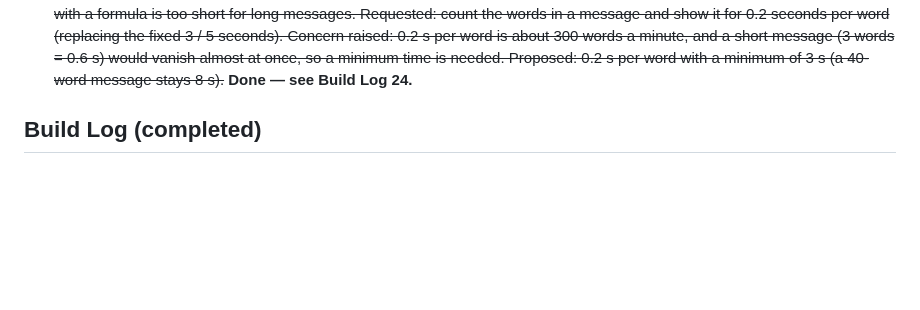
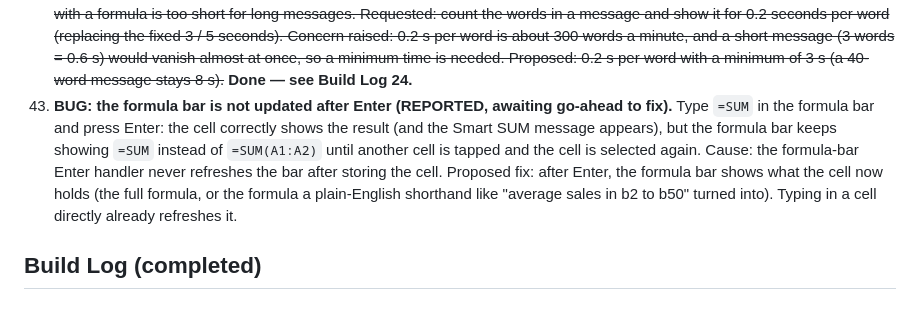
Before and after one commit to TundraJon/QSheet, a Markdown page: README.md, the part around the change. Drawn GitHub-style; blank space fills up the shorter version.

Commit message:
Log item 43: formula bar not refreshed after Enter (awaiting go-ahead)
Co-Authored-By: Claude Sonnet 5.5 <noreply@anthropic.com>
Claude-Session: https://claude.ai/code/session_01AVZzm24iDBekqDAmPAps9d

```diff
--- a/README.md
+++ b/README.md
@@ -80,6 +80,7 @@ Logged from the V2 → V3 gap review. Nothing here is approved to build yet. Ful
 40. ~~**BUG: `=sumif(` typed under two numbers does nothing (REPORTED, awaiting go-ahead to fix).** Two causes found: (a) smart guessing only recognizes a bare name (`=sumif`) or one with closed brackets (`=sumif()`); `=sumif(` with an unclosed bracket (and `=sum(`) is stored as a broken formula and just shows an error, with no message. (b) Even `=sumif` / `=sumif()` gives nothing when the numbers are above and there is nothing to the left (message only: "Put the value to look for in the cell to the left first"). **Update from Jon:** the unclosed-bracket edit (a) is NOT wanted (he was only trying a bare `=sumif`, and the message was probably hidden behind the keyboard, see item 41). Still open: (b). Proposed fix for (b): when there is no value to the left but there are numbers above or to the left, the criteria functions use those numbers with a starting test of `>0`, e.g. `=SUMIF(A1:A2,">0")`, `=COUNTIF(A1:A2,">0")`, `=AVERAGEIF(A1:A2,">0")`, `=MAXIFS(A1:A2,A1:A2,">0")` (the toast says it is a starting point).~~ **Fixed (part b only; the open-bracket edit was declined) — see Build Log 23.**
 41. ~~**BUG: toasts are hidden behind the on-screen keyboard (REPORTED, awaiting answers and go-ahead).** With the keyboard open it covers about the bottom third of the screen, which is where the toast pops up, so messages can't be seen while typing in a cell (e.g. the smart-guess messages). Proposed fix: while the keyboard is open, show the toast just above it (measured from the visible part of the screen) instead of at the very bottom; back to normal when the keyboard closes. Open question: the same problem probably affects other bottom-anchored items (the cell-actions bar); fix those too?~~ **Fixed — see Build Log 22.**
 42. ~~**Message duration by word count (REQUESTED, awaiting confirmation and go-ahead).** The 5-second time for messages with a formula is too short for long messages. Requested: count the words in a message and show it for 0.2 seconds per word (replacing the fixed 3 / 5 seconds). Concern raised: 0.2 s per word is about 300 words a minute, and a short message (3 words = 0.6 s) would vanish almost at once, so a minimum time is needed. Proposed: 0.2 s per word with a minimum of 3 s (a 40-word message stays 8 s).~~ **Done — see Build Log 24.**
+43. **BUG: the formula bar is not updated after Enter (REPORTED, awaiting go-ahead to fix).** Type `=SUM` in the formula bar and press Enter: the cell correctly shows the result (and the Smart SUM message appears), but the formula bar keeps showing `=SUM` instead of `=SUM(A1:A2)` until another cell is tapped and the cell is selected again. Cause: the formula-bar Enter handler never refreshes the bar after storing the cell. Proposed fix: after Enter, the formula bar shows what the cell now holds (the full formula, or the formula a plain-English shorthand like "average sales in b2 to b50" turned into). Typing in a cell directly already refreshes it.
 
 ## Build Log (completed)
 
```
